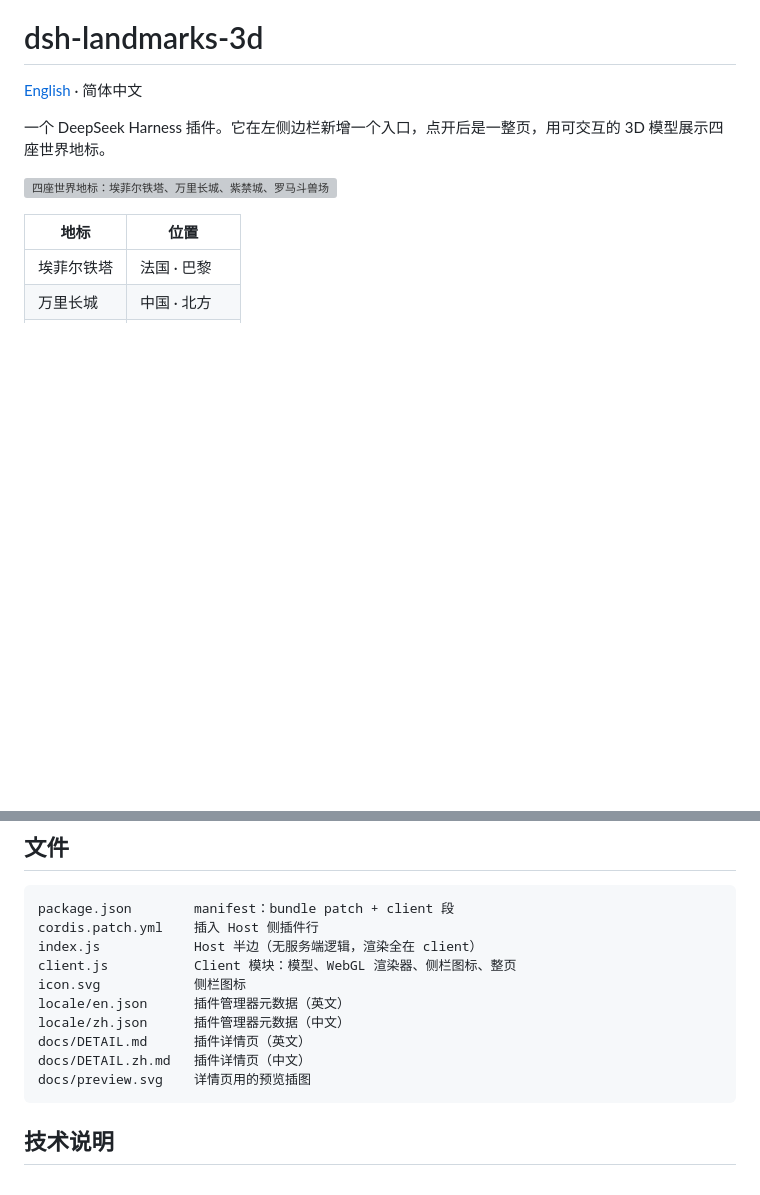
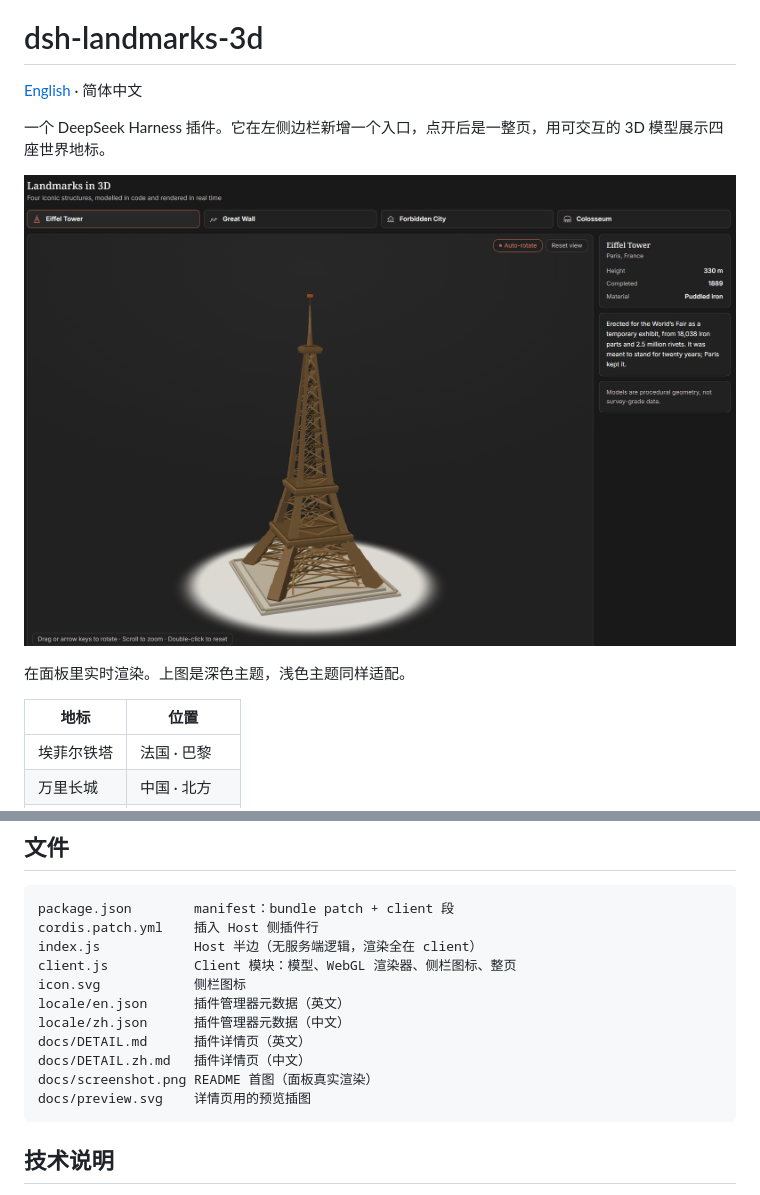
Before and after one commit to YunFengyi/dsh-landmarks-3d, a Markdown page: README.zh.md, 2 parts joined by grey strips. Drawn GitHub-style; pictures changed too: docs/screenshot.png (added); blank space fills up the shorter version; grey boxes are pictures that could not be loaded.

````diff
--- a/README.zh.md
+++ b/README.zh.md
@@ -4,7 +4,9 @@
 
 一个 DeepSeek Harness 插件。它在左侧边栏新增一个入口，点开后是一整页，用可交互的 3D 模型展示四座世界地标。
 
-![四座世界地标：埃菲尔铁塔、万里长城、紫禁城、罗马斗兽场](docs/preview.svg)
+![插件在 DeepSeek Harness 里的实际渲染：深色主题下的埃菲尔铁塔模型，上方四个地标标签，右侧是资料栏](docs/screenshot.png)
+
+在面板里实时渲染。上图是深色主题，浅色主题同样适配。
 
 | 地标 | 位置 |
 | --- | --- |
@@ -98,6 +100,7 @@ locale/en.json      插件管理器元数据（英文）
 locale/zh.json      插件管理器元数据（中文）
 docs/DETAIL.md      插件详情页（英文）
 docs/DETAIL.zh.md   插件详情页（中文）
+docs/screenshot.png README 首图（面板真实渲染）
 docs/preview.svg    详情页用的预览插图
 ```
 
````
Also changed, not shown: README.md (+5 -1 lines).
